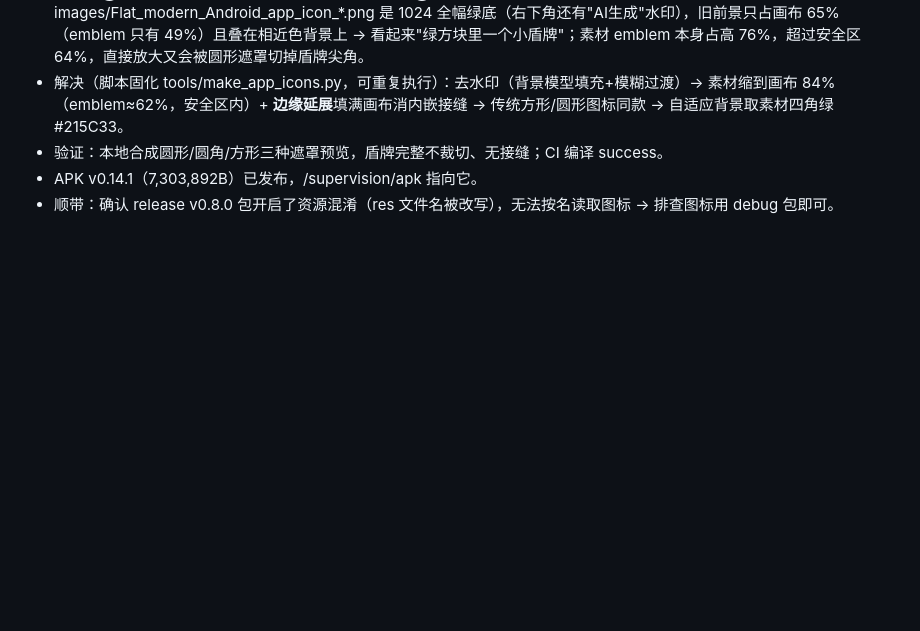
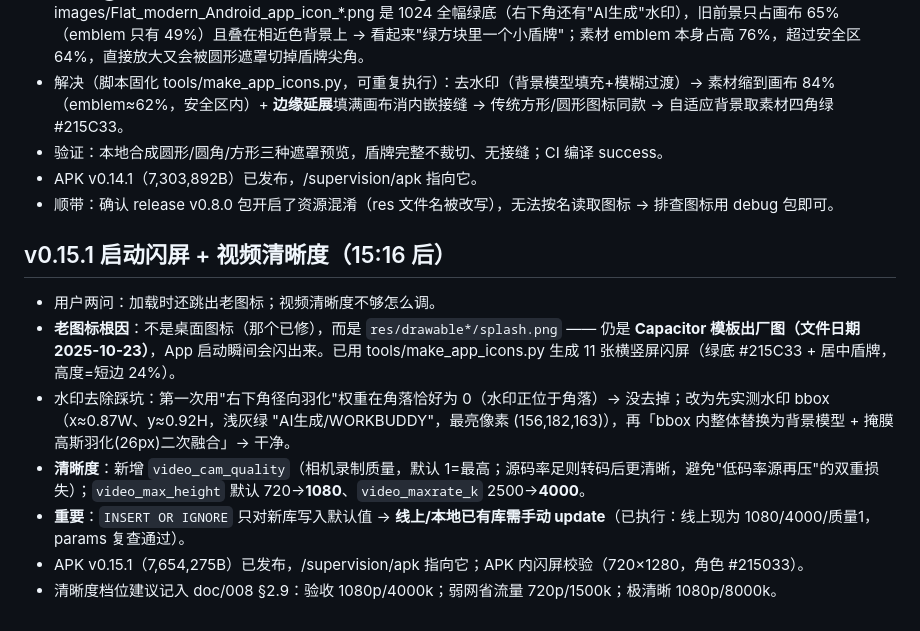
Before and after one commit to sux789/hqz-supervision, a Markdown page: .workbuddy/memory/2026-09-13.md, the part around the change. GitHub-like rendering; blank space fills up the shorter version.

Commit message:
docs: memory 记录 v0.15.1 闪屏替换（含去水印踩坑）与清晰度参数调整

```diff
--- a/.workbuddy/memory/2026-09-13.md
+++ b/.workbuddy/memory/2026-09-13.md
@@ -115,3 +115,12 @@
 - 验证：本地合成圆形/圆角/方形三种遮罩预览，盾牌完整不裁切、无接缝；CI 编译 success。
 - APK v0.14.1（7,303,892B）已发布，/supervision/apk 指向它。
 - 顺带：确认 release v0.8.0 包开启了资源混淆（res 文件名被改写），无法按名读取图标 → 排查图标用 debug 包即可。
+
+## v0.15.1 启动闪屏 + 视频清晰度（15:16 后）
+- 用户两问：加载时还跳出老图标；视频清晰度不够怎么调。
+- **老图标根因**：不是桌面图标（那个已修），而是 `res/drawable*/splash.png` —— 仍是 **Capacitor 模板出厂图（文件日期 2025-10-23）**，App 启动瞬间会闪出来。已用 tools/make_app_icons.py 生成 11 张横竖屏闪屏（绿底 #215C33 + 居中盾牌，高度=短边 24%）。
+- 水印去除踩坑：第一次用"右下角径向羽化"权重在角落恰好为 0（水印正位于角落）→ 没去掉；改为先实测水印 bbox（x≈0.87W、y≈0.92H，浅灰绿 "AI生成/WORKBUDDY"，最亮像素 (156,182,163)），再「bbox 内整体替换为背景模型 + 掩膜高斯羽化(26px)二次融合」→ 干净。
+- **清晰度**：新增 `video_cam_quality`（相机录制质量，默认 1=最高；源码率足则转码后更清晰，避免"低码率源再压"的双重损失）；`video_max_height` 默认 720→**1080**、`video_maxrate_k` 2500→**4000**。
+- **重要**：`INSERT OR IGNORE` 只对新库写入默认值 → **线上/本地已有库需手动 update**（已执行：线上现为 1080/4000/质量1，params 复查通过）。
+- APK v0.15.1（7,654,275B）已发布，/supervision/apk 指向它；APK 内闪屏校验（720×1280，角色 #215033）。
+- 清晰度档位建议记入 doc/008 §2.9：验收 1080p/4000k；弱网省流量 720p/1500k；极清晰 1080p/8000k。
```
